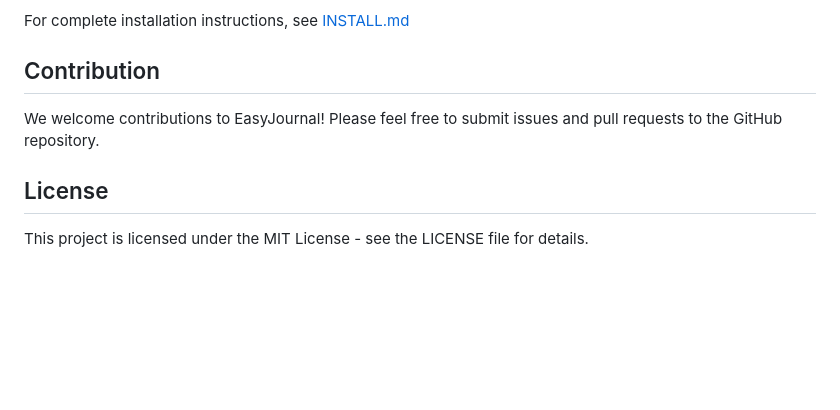
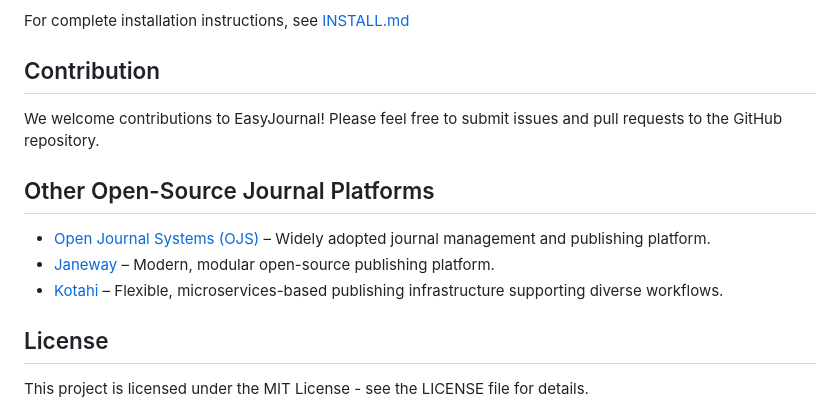
Before and after one commit to Shippies-org/easyjournal-py, a Markdown page: README.md, the part around the change. GitHub-like rendering; blank space fills up the shorter version.

Commit message:
Add section on other open-source journal platforms

```diff
--- a/README.md
+++ b/README.md
@@ -106,6 +106,12 @@ For complete installation instructions, see [INSTALL.md](INSTALL.md)
 
 We welcome contributions to EasyJournal! Please feel free to submit issues and pull requests to the GitHub repository.
 
+## Other Open-Source Journal Platforms
+
+- [Open Journal Systems (OJS)](https://pkp.sfu.ca/software/ojs/) – Widely adopted journal management and publishing platform.
+- [Janeway](https://janeway.systems/) – Modern, modular open-source publishing platform.
+- [Kotahi](https://kotahi.community/) – Flexible, microservices-based publishing infrastructure supporting diverse workflows.
+
 ## License
 
 This project is licensed under the MIT License - see the LICENSE file for details.
```
